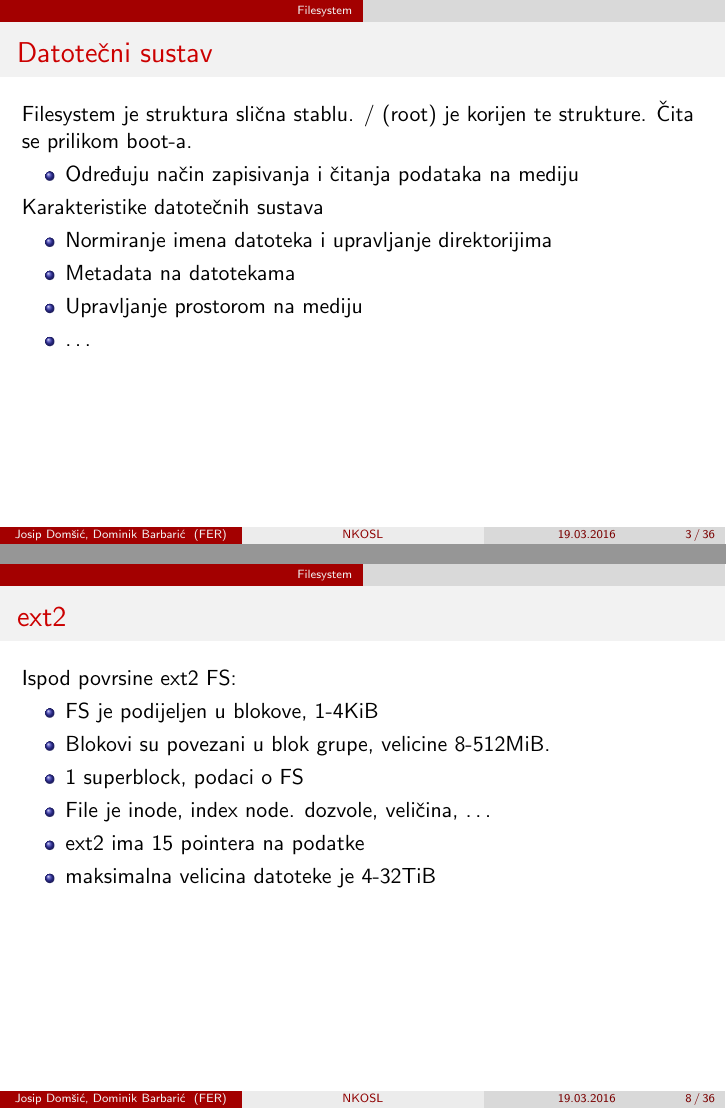
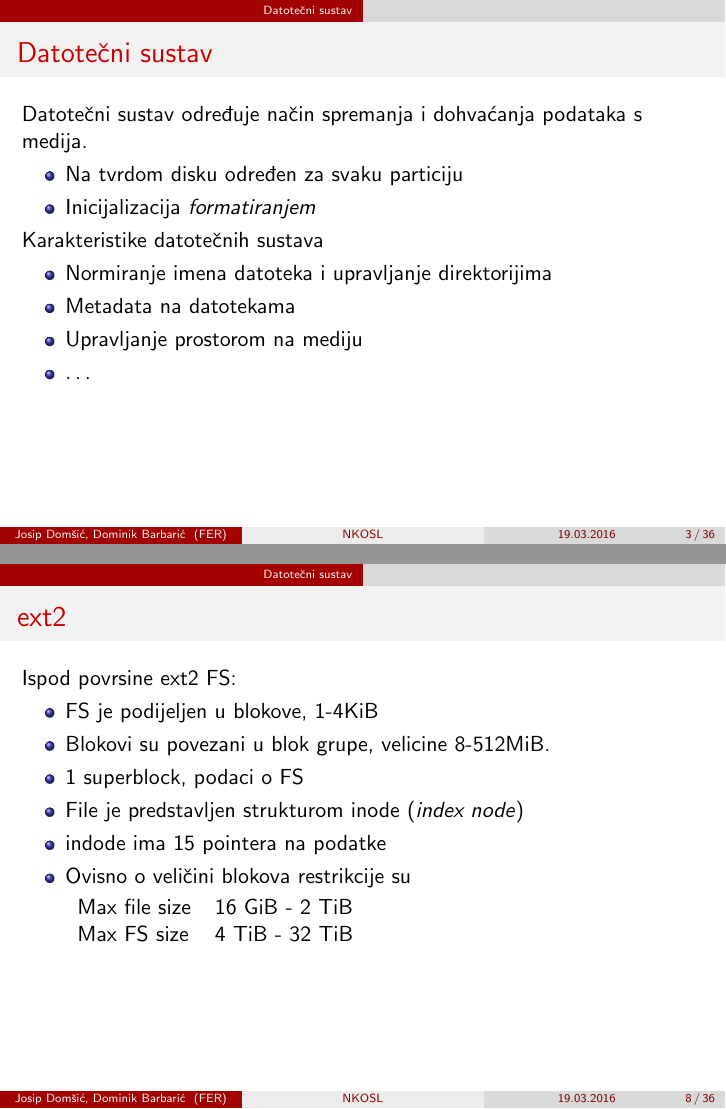
Before and after one commit to skuxy/NKOSL, LaTeX slides (lectures/02_fs_raid/02_fs_raid.tex): pages 3 and 8 of 36, joined at a grey line. Compiled offline with pdfLaTeX.

Commit message:
Changes to lecture 2

```diff
--- a/lectures/02_fs_raid/02_fs_raid.tex
+++ b/lectures/02_fs_raid/02_fs_raid.tex
@@ -38,13 +38,13 @@
 	\tableofcontents
 \end{frame}
 
-\section{Filesystem}
+\section{Datotečni sustav}
 \begin{frame}
 	\frametitle{Datotečni sustav}
-    Filesystem je struktura slična stablu. / (root) je korijen te strukture. Čita se prilikom boot-a.
-
+    Datotečni sustav određuje način spremanja i dohvaćanja podataka s medija.
 	\begin{itemize}
-		\item Određuju način zapisivanja i čitanja podataka na mediju
+		\item Na tvrdom disku određen za svaku particiju
+		\item Inicijalizacija \textit{formatiranjem}
 	\end{itemize}
 	Karakteristike datotečnih sustava
 	\begin{itemize}
@@ -147,9 +146,13 @@
         \item FS je podijeljen u blokove, 1-4KiB
         \item Blokovi su povezani u blok grupe, velicine 8-512MiB.
         \item 1 superblock, podaci o FS
-        \item File je inode, index node. dozvole, veličina, \ldots
-        \item ext2 ima 15 pointera na podatke
-        \item maksimalna velicina datoteke je 4-32TiB
+        \item File je predstavljen strukturom inode (\textit{index node})
+        \item indode ima 15 pointera na podatke
+        \item Ovisno o veličini blokova restrikcije su
+        \item[] \begin{tabular}{l l}
+        	Max file size & 16 GiB - 2 TiB \\
+        	Max FS size & 4 TiB - 32 TiB
+        	\end{tabular}
     \end{itemize}
 \end{frame}
 
```
Also changed, not shown: lectures/02_fs_raid/02_fs_raid.tex (24 more changed lines).
